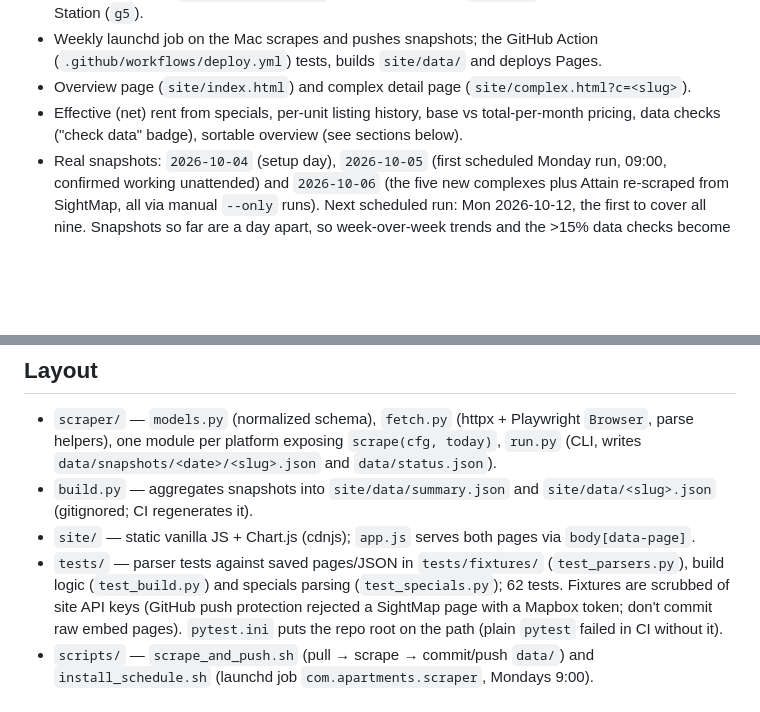
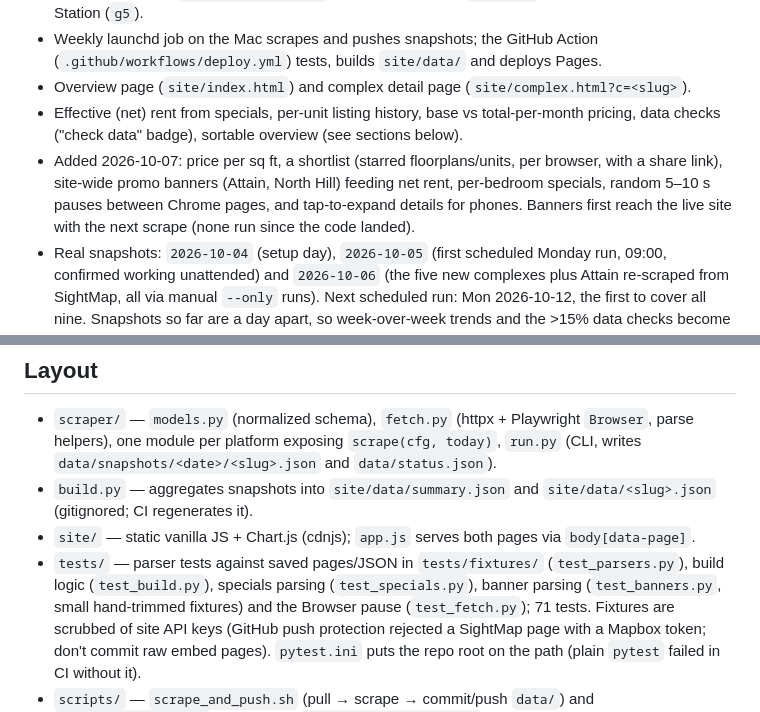
Before and after one commit to mattrudy13/apartments, a Markdown page: CLAUDE.md, 2 parts joined by grey strips. GitHub-like rendering; blank space fills up the shorter version.

Commit message:
Update CLAUDE.md status and test notes for today's features
Co-Authored-By: Claude Opus 5.5 <noreply@anthropic.com>

```diff
--- a/CLAUDE.md
+++ b/CLAUDE.md
@@ -17,6 +17,10 @@ Working end to end:
 - Overview page (`site/index.html`) and complex detail page (`site/complex.html?c=<slug>`).
 - Effective (net) rent from specials, per-unit listing history, base vs total-per-month
   pricing, data checks ("check data" badge), sortable overview (see sections below).
+- Added 2026-10-07: price per sq ft, a shortlist (starred floorplans/units, per browser, with a
+  share link), site-wide promo banners (Attain, North Hill) feeding net rent, per-bedroom
+  specials, random 5–10 s pauses between Chrome pages, and tap-to-expand details for phones.
+  Banners first reach the live site with the next scrape (none run since the code landed).
 - Real snapshots: `2026-10-04` (setup day), `2026-10-05` (first scheduled Monday run, 09:00,
   confirmed working unattended) and `2026-10-06` (the five new complexes plus Attain
   re-scraped from SightMap, all via manual `--only` runs). Next scheduled run: Mon 2026-10-12,
@@ -35,7 +39,8 @@ Daily pulls are a one-liner (`scripts/install_schedule.sh daily`) if wanted.
   (gitignored; CI regenerates it).
 - `site/` — static vanilla JS + Chart.js (cdnjs); `app.js` serves both pages via `body[data-page]`.
 - `tests/` — parser tests against saved pages/JSON in `tests/fixtures/` (`test_parsers.py`),
-  build logic (`test_build.py`) and specials parsing (`test_specials.py`); 62 tests.
+  build logic (`test_build.py`), specials parsing (`test_specials.py`), banner parsing
+  (`test_banners.py`, small hand-trimmed fixtures) and the Browser pause (`test_fetch.py`); 71 tests.
   Fixtures are scrubbed of site API keys (GitHub push protection rejected a SightMap page
   with a Mapbox token; don't commit raw embed pages). `pytest.ini` puts the repo
   root on the path (plain `pytest` failed in CI without it).
```
Also changed, not shown: other parts of CLAUDE.md (+1 -1 lines).
